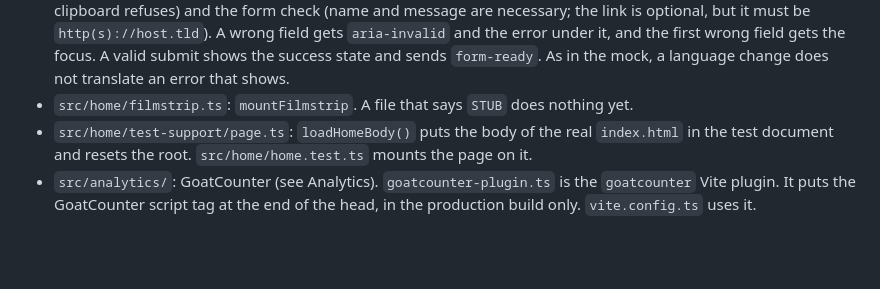
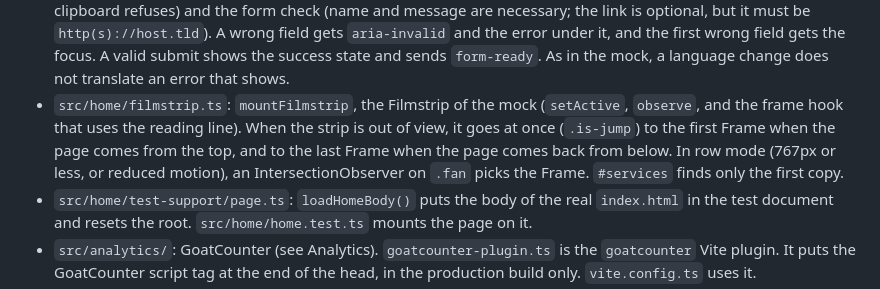
Before and after one commit to luanAfons0/luanAfons0.github.io, a Markdown page: AGENTS.md, the part around the change. Rendered like a GitHub page; blank space fills up the shorter version.

Commit message:
docs: describe the filmstrip module

```diff
--- a/AGENTS.md
+++ b/AGENTS.md
@@ -50,7 +50,7 @@ The approved mock, `.impeccable/mocks/ui-studio/freelance-home.html`, is the rul
 - `src/home/scroll.ts`: `mountScroll`, the Virtual scroll and the Twin copy, and the `Scroll` interface. It ports the `vs` part of the mock line for line. `src/home/page-map.ts`: `mountPageMap`, the Page map hook of the mock (the fill and one tick per section). Their tests fake the layout, the animation frames, and reduced motion with `src/home/test-support/layout.ts`. A test that reads the page as assistive technology does must not count the Twin copy (`.vs-copy[aria-hidden="true"]`).
 - `src/home/builder.ts`: `mountBuilder`, the Project builder of the mock (`renderPicks`, `renderProject`, `setOdometer`, `syncAddButton`). The id queries find only the first copy. Each `[data-add]` button, also in the Twin copy, is synced, and it sends `add/<package>` only when it adds a Package. One `change` listener on `#picks` reads all the switches.
 - `src/home/contact.ts`: `mountContact`, the `[data-copy]` buttons (the clipboard, or a text selection when the clipboard refuses) and the form check (name and message are necessary; the link is optional, but it must be `http(s)://host.tld`). A wrong field gets `aria-invalid` and the error under it, and the first wrong field gets the focus. A valid submit shows the success state and sends `form-ready`. As in the mock, a language change does not translate an error that shows.
-- `src/home/filmstrip.ts`: `mountFilmstrip`. A file that says `STUB` does nothing yet.
+- `src/home/filmstrip.ts`: `mountFilmstrip`, the Filmstrip of the mock (`setActive`, `observe`, and the frame hook that uses the reading line). When the strip is out of view, it goes at once (`.is-jump`) to the first Frame when the page comes from the top, and to the last Frame when the page comes back from below. In row mode (767px or less, or reduced motion), an IntersectionObserver on `.fan` picks the Frame. `#services` finds only the first copy.
 - `src/home/test-support/page.ts`: `loadHomeBody()` puts the body of the real `index.html` in the test document and resets the root. `src/home/home.test.ts` mounts the page on it.
 - `src/analytics/`: GoatCounter (see Analytics). `goatcounter-plugin.ts` is the `goatcounter` Vite plugin. It puts the GoatCounter script tag at the end of the head, in the production build only. `vite.config.ts` uses it.
 - `public/favicon.svg`: the favicon.
```
